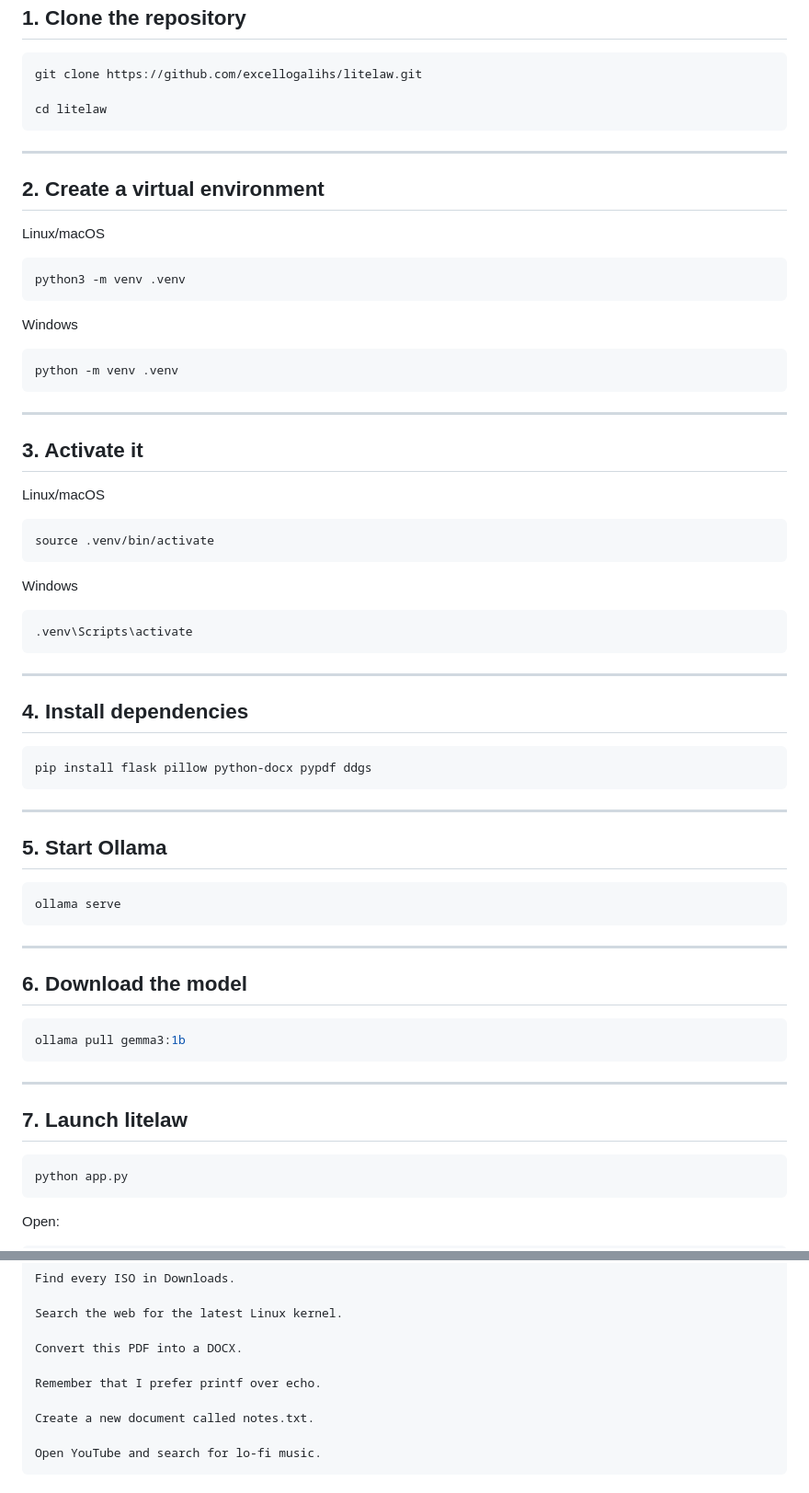
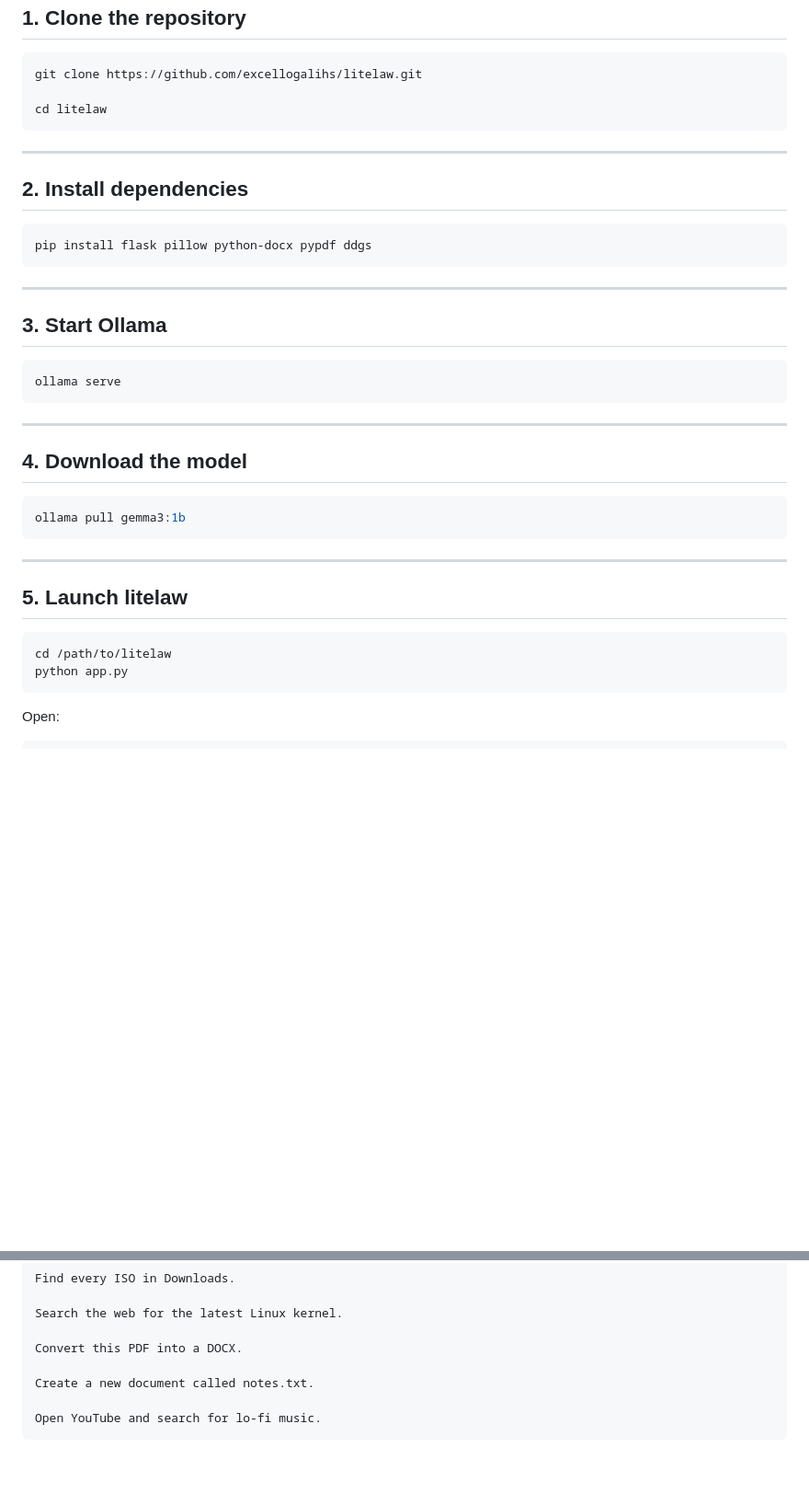
Before and after one commit to excellogalihs/litelaw, a Markdown page: README.md, 2 parts joined by grey strips. Shown at 92% size. GitHub-like rendering; blank space fills up the shorter version.

````diff
--- a/README.md
+++ b/README.md
@@ -234,39 +234,7 @@ cd litelaw
 
 ---
 
-## 2. Create a virtual environment
-
-Linux/macOS
-
-```bash
-python3 -m venv .venv
-```
-
-Windows
-
-```powershell
-python -m venv .venv
-```
-
----
-
-## 3. Activate it
-
-Linux/macOS
-
-```bash
-source .venv/bin/activate
-```
-
-Windows
-
-```powershell
-.venv\Scripts\activate
-```
-
----
-
-## 4. Install dependencies
+## 2. Install dependencies
 
 ```bash
 pip install flask pillow python-docx pypdf ddgs
@@ -274,7 +242,7 @@ pip install flask pillow python-docx pypdf ddgs
 
 ---
 
-## 5. Start Ollama
+## 3. Start Ollama
 
 ```bash
 ollama serve
@@ -282,7 +250,7 @@ ollama serve
 
 ---
 
-## 6. Download the model
+## 4. Download the model
 
 ```bash
 ollama pull gemma3:1b
@@ -290,9 +258,10 @@ ollama pull gemma3:1b
 
 ---
 
-## 7. Launch litelaw
+## 5. Launch litelaw
 
 ```bash
+cd /path/to/litelaw
 python app.py
 ```
 
@@ -333,8 +302,6 @@ Find every ISO in Downloads.
 Search the web for the latest Linux kernel.
 
 Convert this PDF into a DOCX.
-
-Remember that I prefer printf over echo.
 
 Create a new document called notes.txt.
 
````
